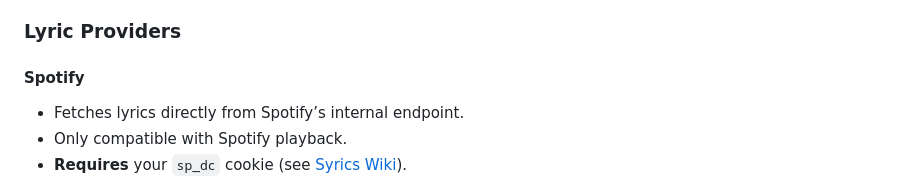
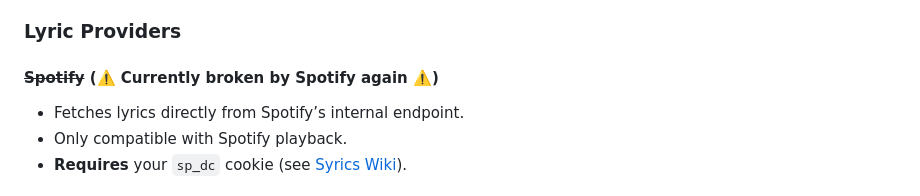
Before and after one commit to BigAtomikku/VRC-Spotify-OSC, a Markdown page: README.md, the part around the change. Rendered like a GitHub page.

Commit message:
Update README.md
Spotify changed the endpoints again woo

```diff
--- a/README.md
+++ b/README.md
@@ -90,7 +90,7 @@ Integrates with TTS Voice Wizard! (requires pre-release v1.6.8.5+).
      5. Once the program starts (by clicking the **⚙️ icon** again to exit settings), approve Spotify request in browser
 
 ### Lyric Providers
-#### Spotify
+#### ~~Spotify~~ (⚠️ Currently broken by Spotify again ⚠️)
   - Fetches lyrics directly from Spotify’s internal endpoint.
   - Only compatible with Spotify playback.
   - **Requires** your `sp_dc` cookie (see [Syrics Wiki](https://github.com/akashrchandran/syrics/wiki/Finding-sp_dc)).
```
